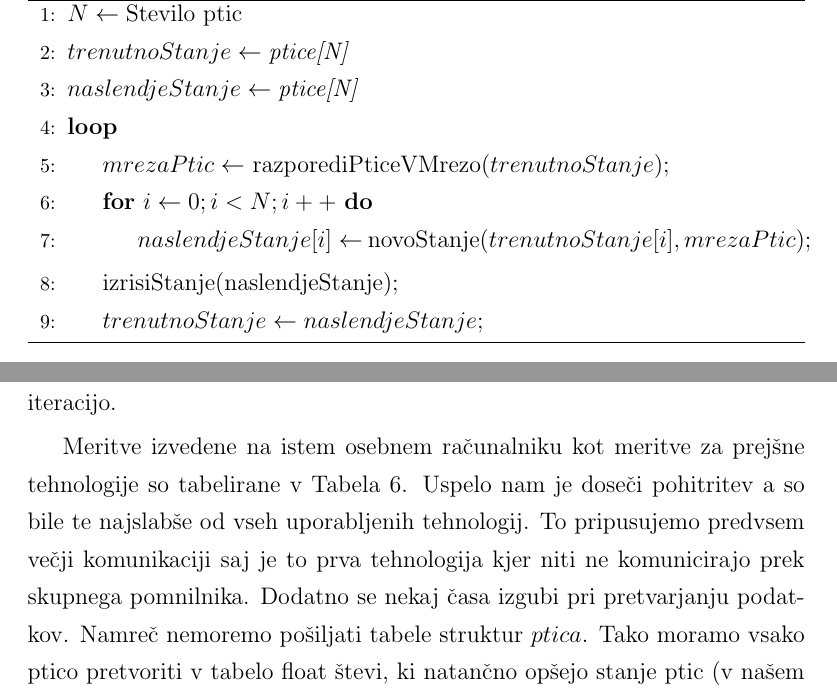
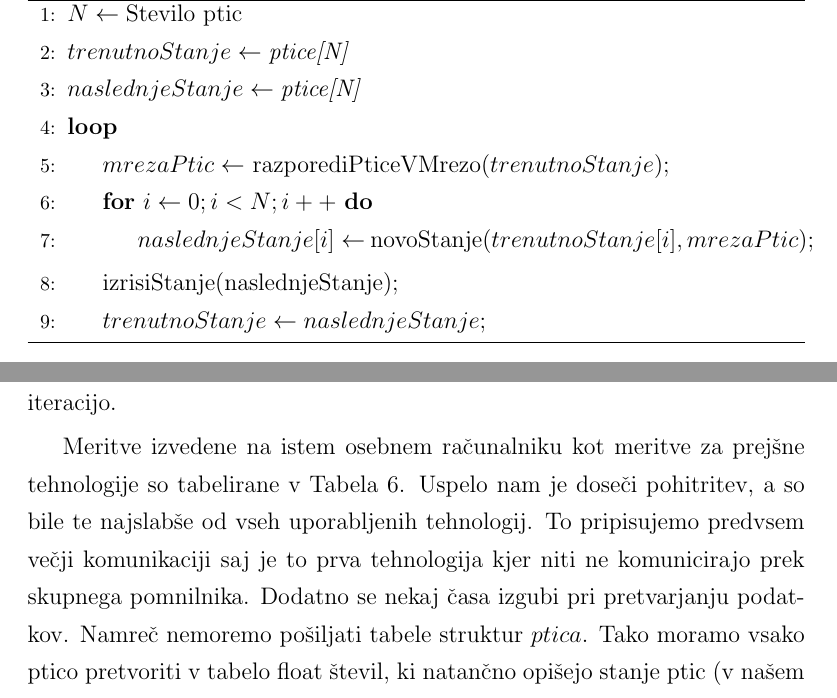
Before and after one commit to lukaprijatelj/flocking_simulation, a LaTeX book (report/vzorec_dip_Seminar.tex): two parts of pages 9 and 23 of 25, joined at a grey line, cut so that both start at the same text. Compiled offline with pdfLaTeX.

Commit message:
Final grammar correction

```diff
--- a/report/vzorec_dip_Seminar.tex
+++ b/report/vzorec_dip_Seminar.tex
@@ -323,14 +323,14 @@ Rezultati meritev so tabelirani v Tabela~\ref{tabela_meritev_serijskih_alg}. Alg
 \begin{algorithmic}[1]
 \State $N \gets \text{Stevilo ptic}$
 \State $trenutnoStanje \gets \textit{ptice[N]}$
-\State $naslendjeStanje \gets \textit{ptice[N]}$
+\State $naslednjeStanje \gets \textit{ptice[N]}$
 \Loop
 \State $mrezaPtic \gets$ razporediPticeVMrezo($trenutnoStanje);$
 \For{$i \gets 0; i < N; i++$}
-\State $naslendjeStanje[i] \gets$ novoStanje($trenutnoStanje[i], mrezaPtic);$
+\State $naslednjeStanje[i] \gets$ novoStanje($trenutnoStanje[i], mrezaPtic);$
 \EndFor
-\State izrisiStanje(naslendjeStanje);
-\State $trenutnoStanje \gets naslendjeStanje;$
+\State izrisiStanje(naslednjeStanje);
+\State $trenutnoStanje \gets naslednjeStanje;$
 \EndLoop
 \end{algorithmic}
 \end{algorithm}
@@ -505,7 +505,7 @@ Ker v našem primeru skorajda ne potrebujemo komunikacije med jedri grafične ka
 \label{ch5}
 Kot zadnjo tehnologijo za nitenje smo uporabil MPI. Na začetku vsake iteracije ničti procesor pošlje tabelo vseh ptic vsem procesorjem v gruči. Vsak procesor si nato izračuna mrežo ter izračuna nove pozicije za svoje ptice. Svoj del seveda poračuna tudi ničti procesor. Nato vsi procesorji pošljejo tabelo ptic z novimi pozicijami ničtemu procesorju. Pošljejo se le ptice, ki jim je dani procesor izračunal novo pozicijo. Tako nekoliko prihranimo na komunikaciji. Ničti procesor združi posamezne tabele ptic v skupno tabelo. To skupno tabelo ob naslednji iteraciji spet pošlje vsem procesorjem za izračun novih pozicij. Če program zaganjamo lokalno je moč vključiti grafični izris. V tem primeru ničti procesor odpre grafično okno in skrbi za izris ptic vsako iteracijo.
 
-Meritve izvedene na istem osebnem računalniku kot meritve za prejšne tehnologije so tabelirane v Tabela~\ref{tabela_meritev_mpi}. Uspelo nam je doseči pohitritev a so bile te najslabše od vseh uporabljenih tehnologij. To pripusujemo predvsem večji komunikaciji saj je to prva tehnologija kjer niti ne komunicirajo prek skupnega pomnilnika. Dodatno se nekaj časa izgubi pri pretvarjanju podatkov. Namreč nemoremo pošiljati tabele struktur $ptica$. Tako moramo vsako ptico pretvoriti v tabelo float števi, ki natančno opšejo stanje ptic (v našem primeru so potrebne štiri float števila). Na strani prejemnika pa je to tabelo števil potrebno pretvoriti nazaj v tabelo struktur $ptica$.
+Meritve izvedene na istem osebnem računalniku kot meritve za prejšne tehnologije so tabelirane v Tabela~\ref{tabela_meritev_mpi}. Uspelo nam je doseči pohitritev, a so bile te najslabše od vseh uporabljenih tehnologij. To pripisujemo predvsem večji komunikaciji saj je to prva tehnologija kjer niti ne komunicirajo prek skupnega pomnilnika. Dodatno se nekaj časa izgubi pri pretvarjanju podatkov. Namreč nemoremo pošiljati tabele struktur $ptica$. Tako moramo vsako ptico pretvoriti v tabelo float števil, ki natančno opišejo stanje ptic (v našem primeru so potrebne štiri float števila). Na strani prejemnika pa je to tabelo števil potrebno pretvoriti nazaj v tabelo struktur $ptica$.
 
 
 \begin{table}[]
```
Also changed, not shown: report/GasperKolar_LukaPrijatelj_KoncnoPorocilo.pdf (added), report/vzorec_dip_Seminar.pdf (deleted), report/vzorec_dip_Seminar.tex (8 more changed lines), 3 other files.
